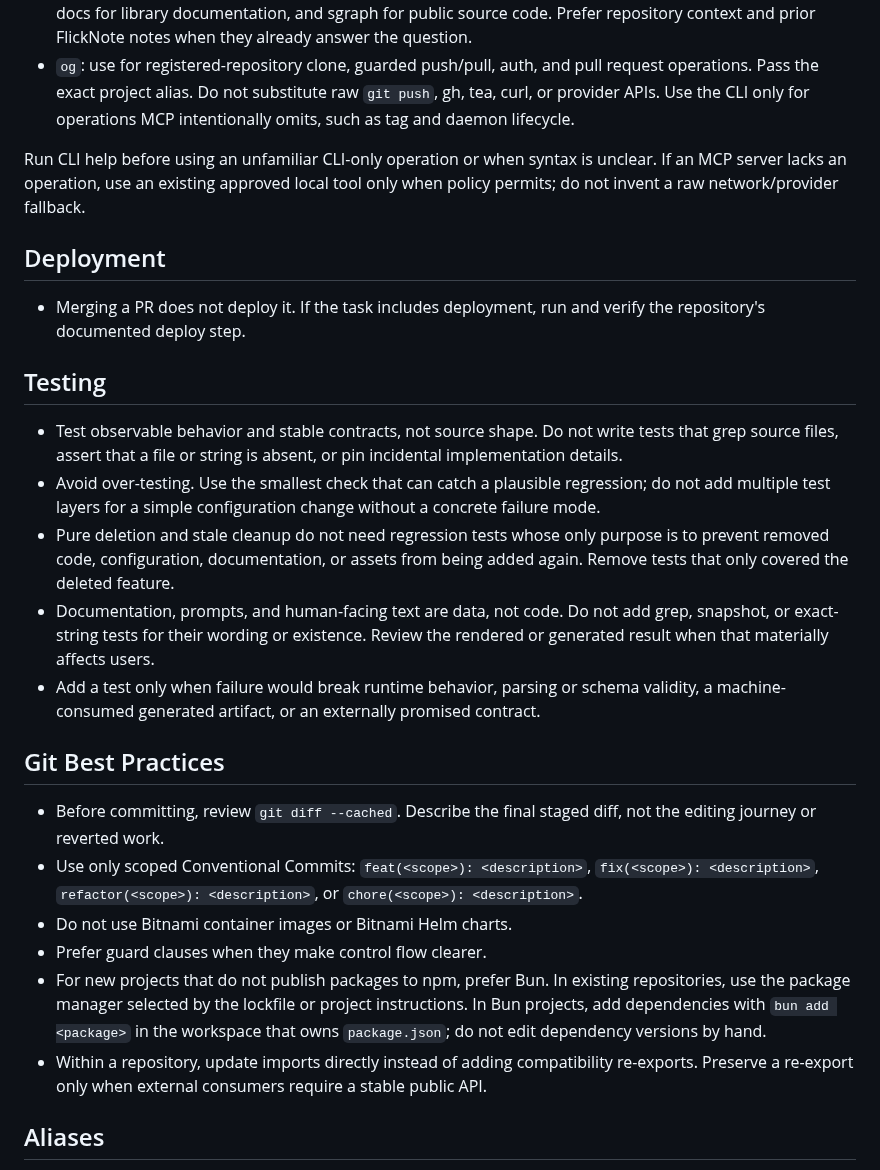
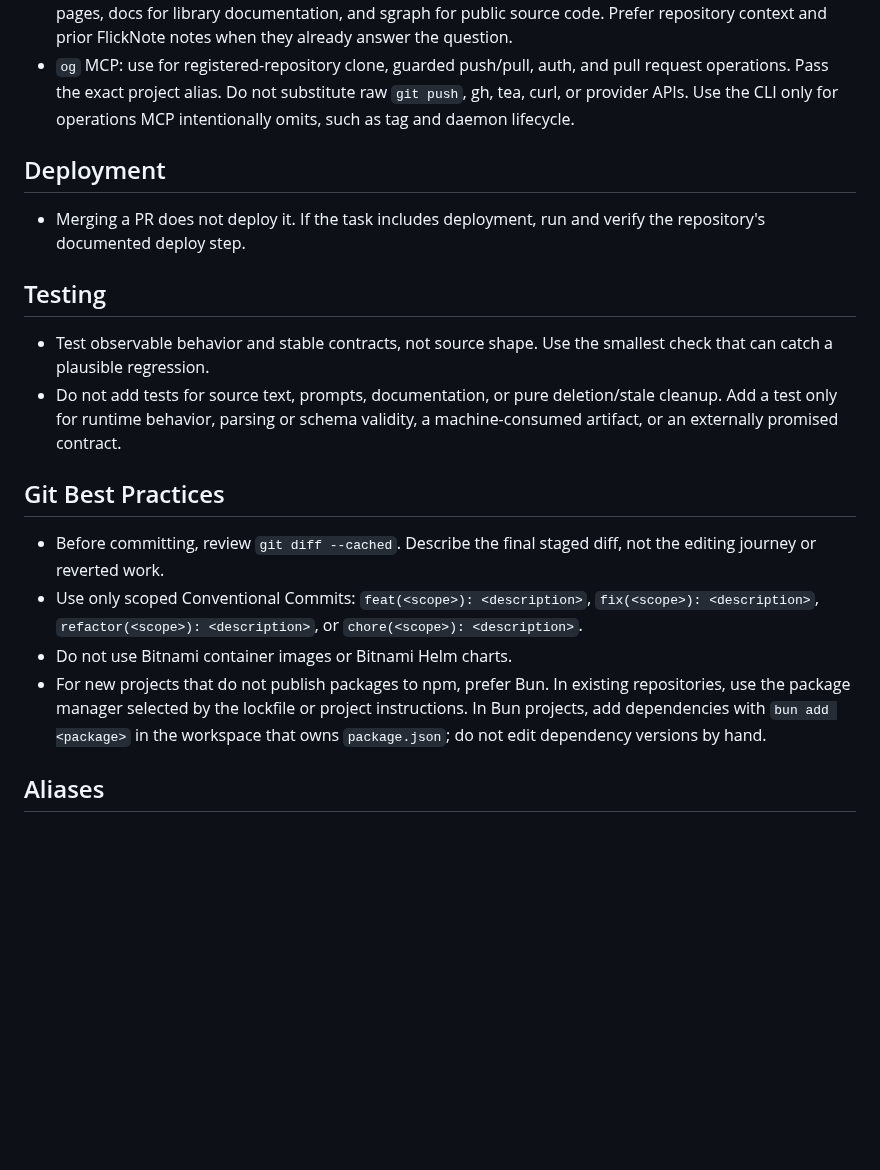
Before and after one commit to tta-lab/kosmos, a Markdown page: AGENTS.user.md, the part around one of its changes. GitHub-like rendering; blank space fills up the shorter version.

```diff
--- a/AGENTS.user.md
+++ b/AGENTS.user.md
@@ -64,14 +43,10 @@ ordinary word. Use `project_list` only when discovery is needed.
   discovery, fetch primary pages, docs for library documentation, and sgraph
   for public source code. Prefer repository context and prior FlickNote notes
   when they already answer the question.
-- `og`: use for registered-repository clone, guarded push/pull, auth, and pull
+- `og` MCP: use for registered-repository clone, guarded push/pull, auth, and pull
   request operations. Pass the exact project alias. Do not substitute raw
   `git push`, gh, tea, curl, or provider APIs. Use the CLI only for operations
   MCP intentionally omits, such as tag and daemon lifecycle.
-
-Run CLI help before using an unfamiliar CLI-only operation or when syntax is
-unclear. If an MCP server lacks an operation, use an existing approved local
-tool only when policy permits; do not invent a raw network/provider fallback.
 
 ## Deployment
 
@@ -79,20 +54,15 @@ tool only when policy permits; do not invent a raw network/provider fallback.
 
 ## Testing
 
-- Test observable behavior and stable contracts, not source shape. Do not write tests that grep source files, assert that a file or string is absent, or pin incidental implementation details.
-- Avoid over-testing. Use the smallest check that can catch a plausible regression; do not add multiple test layers for a simple configuration change without a concrete failure mode.
-- Pure deletion and stale cleanup do not need regression tests whose only purpose is to prevent removed code, configuration, documentation, or assets from being added again. Remove tests that only covered the deleted feature.
-- Documentation, prompts, and human-facing text are data, not code. Do not add grep, snapshot, or exact-string tests for their wording or existence. Review the rendered or generated result when that materially affects users.
-- Add a test only when failure would break runtime behavior, parsing or schema validity, a machine-consumed generated artifact, or an externally promised contract.
+- Test observable behavior and stable contracts, not source shape. Use the smallest check that can catch a plausible regression.
+- Do not add tests for source text, prompts, documentation, or pure deletion/stale cleanup. Add a test only for runtime behavior, parsing or schema validity, a machine-consumed artifact, or an externally promised contract.
 
 ## Git Best Practices
 
 - Before committing, review `git diff --cached`. Describe the final staged diff, not the editing journey or reverted work.
 - Use only scoped Conventional Commits: `feat(<scope>): <description>`, `fix(<scope>): <description>`, `refactor(<scope>): <description>`, or `chore(<scope>): <description>`.
 - Do not use Bitnami container images or Bitnami Helm charts.
-- Prefer guard clauses when they make control flow clearer.
 - For new projects that do not publish packages to npm, prefer Bun. In existing repositories, use the package manager selected by the lockfile or project instructions. In Bun projects, add dependencies with `bun add <package>` in the workspace that owns `package.json`; do not edit dependency versions by hand.
-- Within a repository, update imports directly instead of adding compatibility re-exports. Preserve a re-export only when external consumers require a stable public API.
 
 ## Aliases
 ef = effect.TS
```
Also changed, not shown: other parts of AGENTS.user.md (+14 -35 lines).
